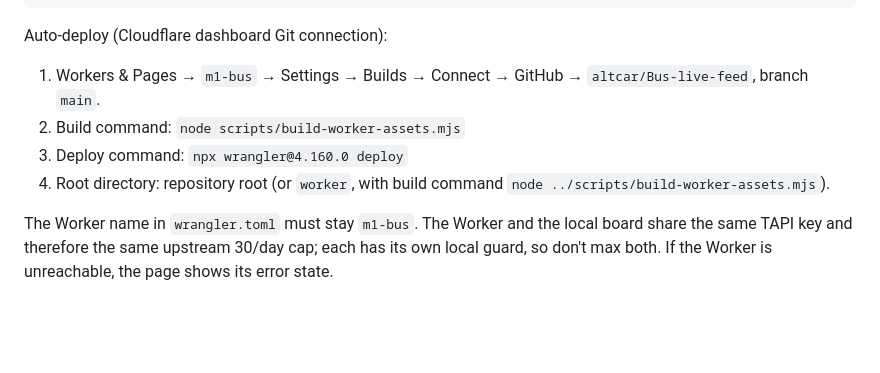
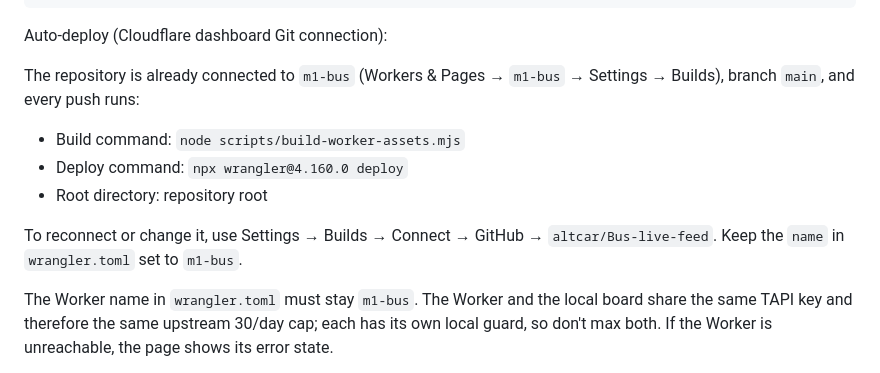
Before and after one commit to altcar/Bus-live-feed, a Markdown page: README.md, the part around the change. Rendered like a GitHub page; blank space fills up the shorter version.

Commit message:
Document the configured Workers Builds auto-deploy

```diff
--- a/README.md
+++ b/README.md
@@ -111,12 +111,15 @@ npx wrangler secret put TAPI_APP_KEY
 
 Auto-deploy (Cloudflare dashboard Git connection):
 
-1. Workers & Pages → `m1-bus` → Settings → Builds → Connect → GitHub →
-   `altcar/Bus-live-feed`, branch `main`.
-2. Build command: `node scripts/build-worker-assets.mjs`
-3. Deploy command: `npx wrangler@4.160.0 deploy`
-4. Root directory: repository root (or `worker`, with build command
-   `node ../scripts/build-worker-assets.mjs`).
+The repository is already connected to `m1-bus` (Workers & Pages → `m1-bus` →
+Settings → Builds), branch `main`, and every push runs:
+
+- Build command: `node scripts/build-worker-assets.mjs`
+- Deploy command: `npx wrangler@4.160.0 deploy`
+- Root directory: repository root
+
+To reconnect or change it, use Settings → Builds → Connect → GitHub →
+`altcar/Bus-live-feed`. Keep the `name` in `wrangler.toml` set to `m1-bus`.
 
 The Worker name in `wrangler.toml` must stay `m1-bus`. The Worker and the local
 board share the same TAPI key and therefore the same upstream 30/day cap; each
```
